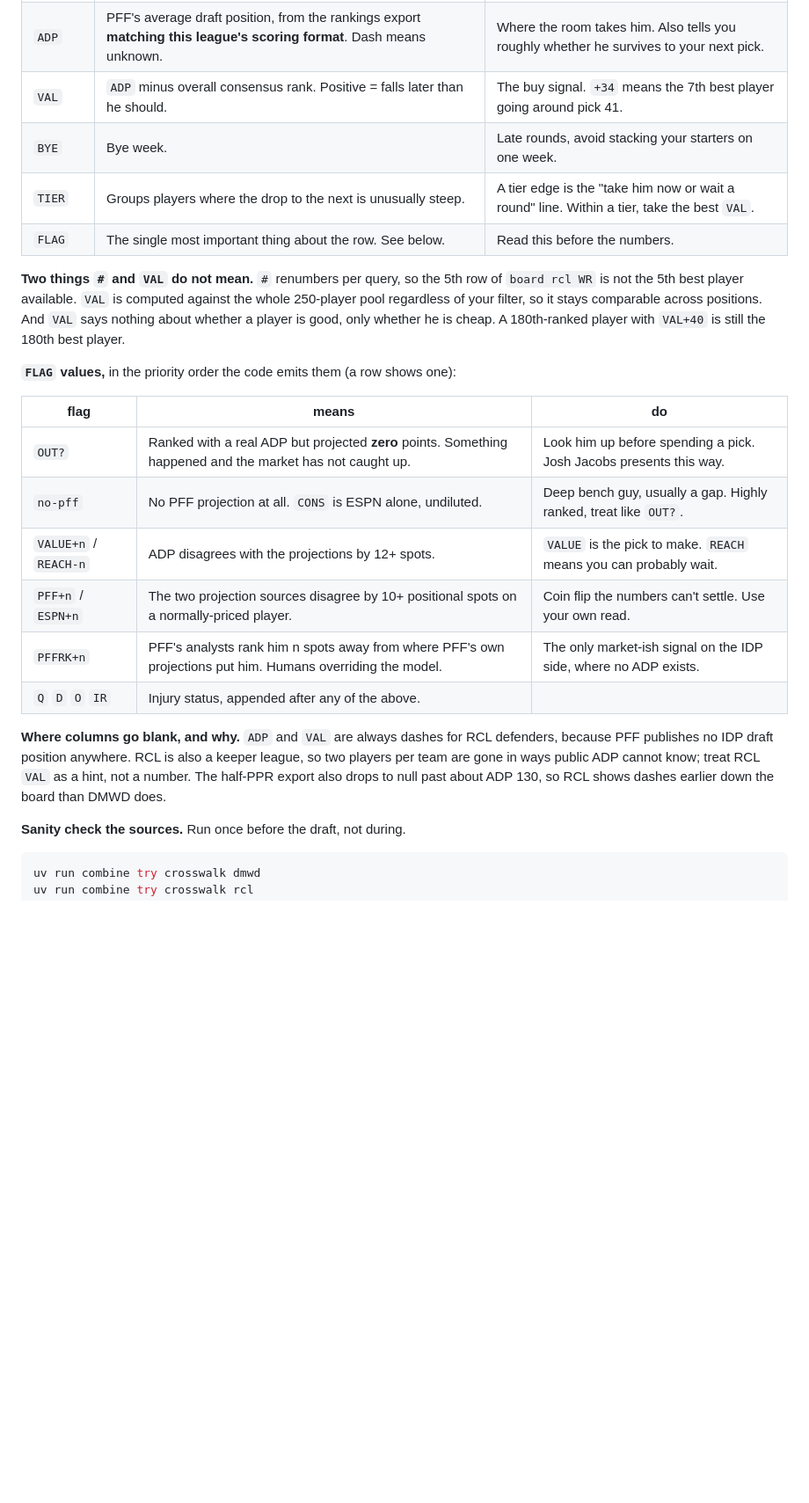
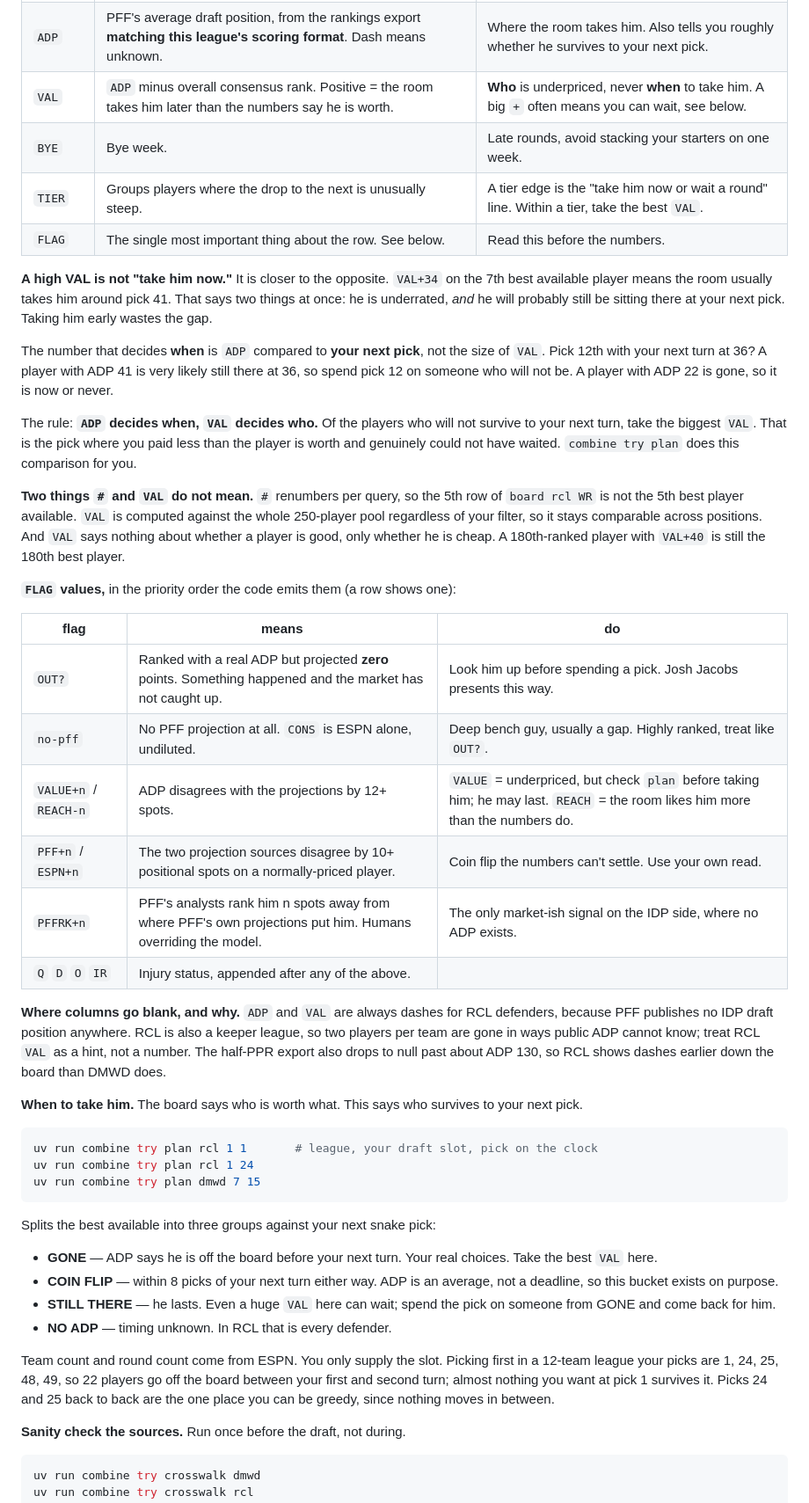
Before and after one commit to TheSirLancelot/the_combine, a Markdown page: README.md, the part around one of its changes. Shown at 88% size. Drawn GitHub-style; blank space fills up the shorter version.

Commit message:
README: correct the VAL guidance, document the plan command
VAL was described as a buy signal, which is misleading: a big positive VAL
often means the player lasts and you should wait. ADP decides when, VAL
decides who.

Co-Authored-By: Claude Opus 5 <noreply@anthropic.com>
Claude-Session: https://claude.ai/code/session_01GSb4F8wKRfhNbzm58tRWjA

````diff
--- a/README.md
+++ b/README.md
@@ -55,10 +55,25 @@ as players come off the board. No refresh step, just run it again.
 | `PFF` | PFF's projected season points, also scored under this league's rules. Dash means no match. | Second opinion. Two sources agreeing is weak evidence; disagreeing is the useful part. |
 | `CONS` | Mean of `ESPN` and `PFF`. Falls back to ESPN alone when PFF is missing. | This sets the sort order. It is the board's opinion of who is best. |
 | `ADP` | PFF's average draft position, from the rankings export **matching this league's scoring format**. Dash means unknown. | Where the room takes him. Also tells you roughly whether he survives to your next pick. |
-| `VAL` | `ADP` minus overall consensus rank. Positive = falls later than he should. | The buy signal. `+34` means the 7th best player going around pick 41. |
+| `VAL` | `ADP` minus overall consensus rank. Positive = the room takes him later than the numbers say he is worth. | **Who** is underpriced, never **when** to take him. A big `+` often means you can wait, see below. |
 | `BYE` | Bye week. | Late rounds, avoid stacking your starters on one week. |
 | `TIER` | Groups players where the drop to the next is unusually steep. | A tier edge is the "take him now or wait a round" line. Within a tier, take the best `VAL`. |
 | `FLAG` | The single most important thing about the row. See below. | Read this before the numbers. |
+
+**A high VAL is not "take him now."** It is closer to the opposite. `VAL+34`
+on the 7th best available player means the room usually takes him around pick
+41. That says two things at once: he is underrated, *and* he will probably
+still be sitting there at your next pick. Taking him early wastes the gap.
+
+The number that decides **when** is `ADP` compared to **your next pick**, not
+the size of `VAL`. Pick 12th with your next turn at 36? A player with ADP 41
+is very likely still there at 36, so spend pick 12 on someone who will not be.
+A player with ADP 22 is gone, so it is now or never.
+
+The rule: **`ADP` decides when, `VAL` decides who.** Of the players who will
+not survive to your next turn, take the biggest `VAL`. That is the pick where
+you paid less than the player is worth and genuinely could not have waited.
+`combine try plan` does this comparison for you.
 
 **Two things `#` and `VAL` do not mean.** `#` renumbers per query, so the
 5th row of `board rcl WR` is not the 5th best player available. `VAL` is
@@ -73,7 +88,7 @@ is still the 180th best player.
 |------|-------|-----|
 | `OUT?` | Ranked with a real ADP but projected **zero** points. Something happened and the market has not caught up. | Look him up before spending a pick. Josh Jacobs presents this way. |
 | `no-pff` | No PFF projection at all. `CONS` is ESPN alone, undiluted. | Deep bench guy, usually a gap. Highly ranked, treat like `OUT?`. |
-| `VALUE+n` / `REACH-n` | ADP disagrees with the projections by 12+ spots. | `VALUE` is the pick to make. `REACH` means you can probably wait. |
+| `VALUE+n` / `REACH-n` | ADP disagrees with the projections by 12+ spots. | `VALUE` = underpriced, but check `plan` before taking him; he may last. `REACH` = the room likes him more than the numbers do. |
 | `PFF+n` / `ESPN+n` | The two projection sources disagree by 10+ positional spots on a normally-priced player. | Coin flip the numbers can't settle. Use your own read. |
 | `PFFRK+n` | PFF's analysts rank him n spots away from where PFF's own projections put him. Humans overriding the model. | The only market-ish signal on the IDP side, where no ADP exists. |
 | `Q` `D` `O` `IR` | Injury status, appended after any of the above. | |
@@ -85,6 +100,31 @@ cannot know; treat RCL `VAL` as a hint, not a number. The half-PPR export
 also drops to null past about ADP 130, so RCL shows dashes earlier down the
 board than DMWD does.
 
+
+**When to take him.** The board says who is worth what. This says who survives
+to your next pick.
+
+```bash
+uv run combine try plan rcl 1 1       # league, your draft slot, pick on the clock
+uv run combine try plan rcl 1 24
+uv run combine try plan dmwd 7 15
+```
+
+Splits the best available into three groups against your next snake pick:
+
+- **GONE** — ADP says he is off the board before your next turn. Your real
+  choices. Take the best `VAL` here.
+- **COIN FLIP** — within 8 picks of your next turn either way. ADP is an
+  average, not a deadline, so this bucket exists on purpose.
+- **STILL THERE** — he lasts. Even a huge `VAL` here can wait; spend the pick
+  on someone from GONE and come back for him.
+- **NO ADP** — timing unknown. In RCL that is every defender.
+
+Team count and round count come from ESPN. You only supply the slot. Picking
+first in a 12-team league your picks are 1, 24, 25, 48, 49, so 22 players go
+off the board between your first and second turn; almost nothing you want at
+pick 1 survives it. Picks 24 and 25 back to back are the one place you can be
+greedy, since nothing moves in between.
 
 **Sanity check the sources.** Run once before the draft, not during.
 
````
Also changed, not shown: other parts of README.md (+1 -0 lines).
